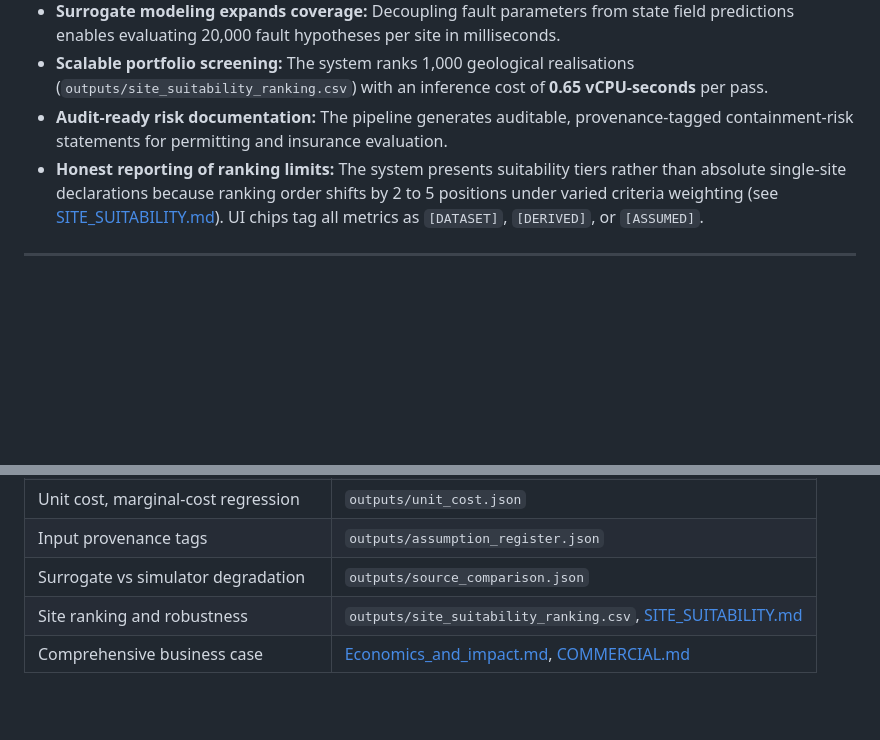
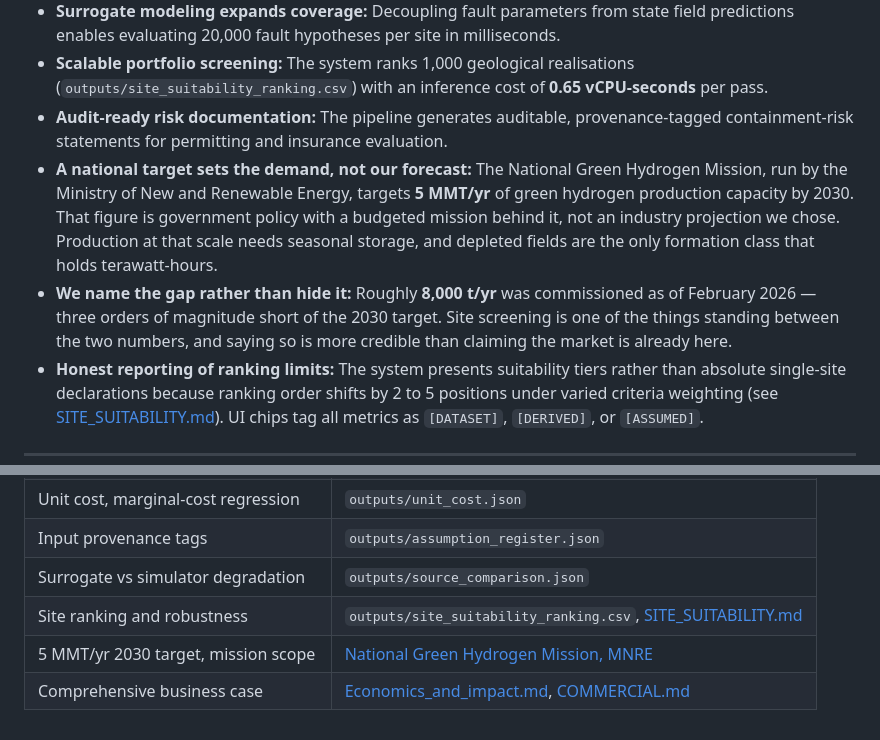
Before and after one commit to Sonil15/HyLeakAI, a Markdown page: docs/TALKING_POINTS.md, 2 parts joined by grey strips. GitHub-like rendering; blank space fills up the shorter version.

Commit message:
docs: add National Green Hydrogen Mission talking points

```diff
--- a/docs/TALKING_POINTS.md
+++ b/docs/TALKING_POINTS.md
@@ -14,6 +14,8 @@ Two core guidelines apply: keep sentences short, and explain the physical signif
 - **Surrogate modeling expands coverage:** Decoupling fault parameters from state field predictions enables evaluating 20,000 fault hypotheses per site in milliseconds.
 - **Scalable portfolio screening:** The system ranks 1,000 geological realisations (`outputs/site_suitability_ranking.csv`) with an inference cost of **0.65 vCPU-seconds** per pass.
 - **Audit-ready risk documentation:** The pipeline generates auditable, provenance-tagged containment-risk statements for permitting and insurance evaluation.
+- **A national target sets the demand, not our forecast:** The National Green Hydrogen Mission, run by the Ministry of New and Renewable Energy, targets **5 MMT/yr** of green hydrogen production capacity by 2030. That figure is government policy with a budgeted mission behind it, not an industry projection we chose. Production at that scale needs seasonal storage, and depleted fields are the only formation class that holds terawatt-hours.
+- **We name the gap rather than hide it:** Roughly **8,000 t/yr** was commissioned as of February 2026 — three orders of magnitude short of the 2030 target. Site screening is one of the things standing between the two numbers, and saying so is more credible than claiming the market is already here.
 - **Honest reporting of ranking limits:** The system presents suitability tiers rather than absolute single-site declarations because ranking order shifts by 2 to 5 positions under varied criteria weighting (see [SITE_SUITABILITY.md](file:///Users/sonil/Desktop/HyLeakAI/docs/SITE_SUITABILITY.md)). UI chips tag all metrics as `[DATASET]`, `[DERIVED]`, or `[ASSUMED]`.
 
 ---
@@ -47,4 +49,5 @@ Two core guidelines apply: keep sentences short, and explain the physical signif
 | Input provenance tags | `outputs/assumption_register.json` |
 | Surrogate vs simulator degradation | `outputs/source_comparison.json` |
 | Site ranking and robustness | `outputs/site_suitability_ranking.csv`, [SITE_SUITABILITY.md](file:///Users/sonil/Desktop/HyLeakAI/docs/SITE_SUITABILITY.md) |
+| 5 MMT/yr 2030 target, mission scope | [National Green Hydrogen Mission, MNRE](https://mnre.gov.in/en/national-green-hydrogen-mission/) |
 | Comprehensive business case | [Economics_and_impact.md](file:///Users/sonil/Desktop/HyLeakAI/Economics_and_impact.md), [COMMERCIAL.md](file:///Users/sonil/Desktop/HyLeakAI/docs/COMMERCIAL.md) |
```
Also changed, not shown: docs/PRESENTATION_SCRIPT_FINALS.md (+3 -1 lines).
